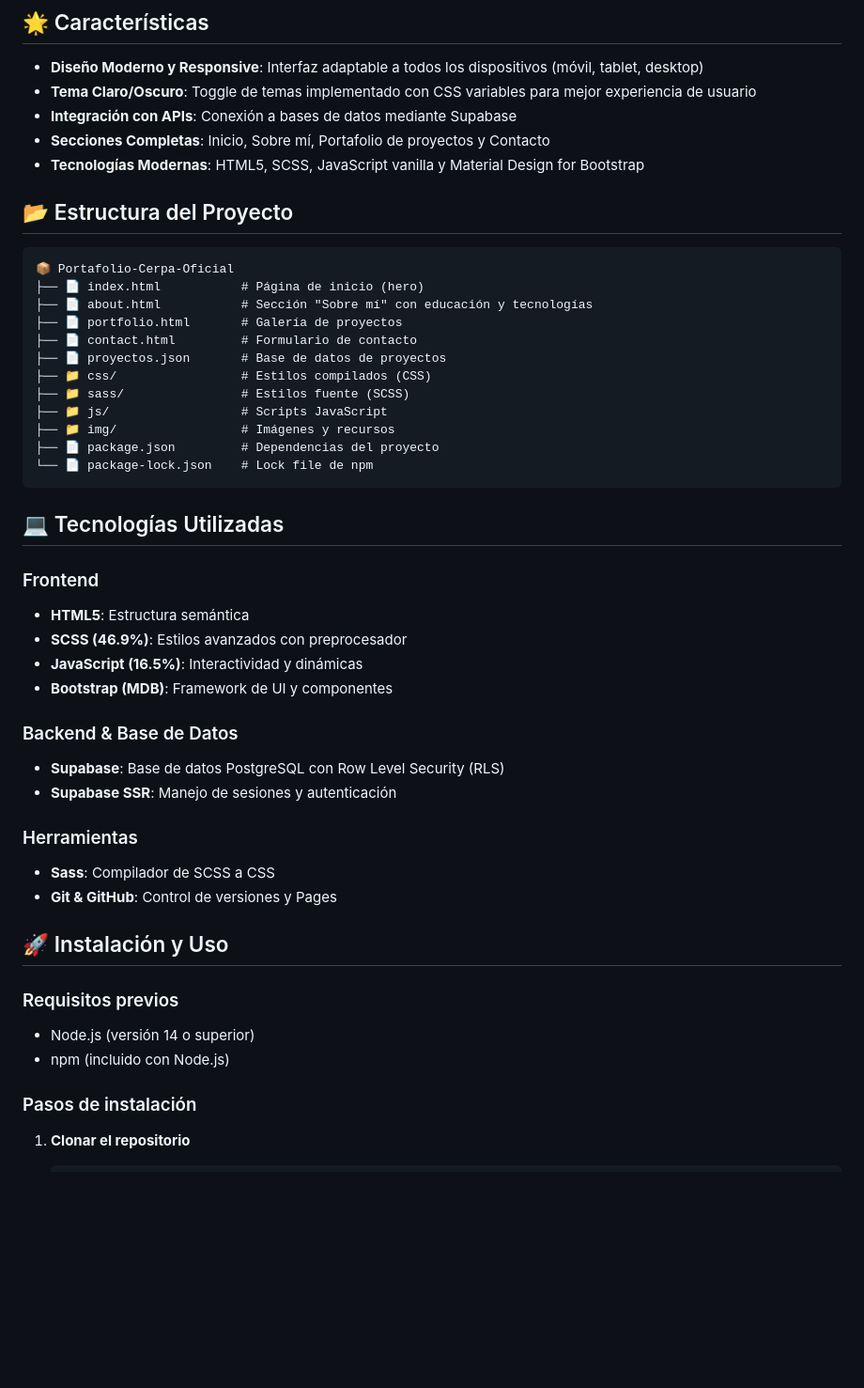
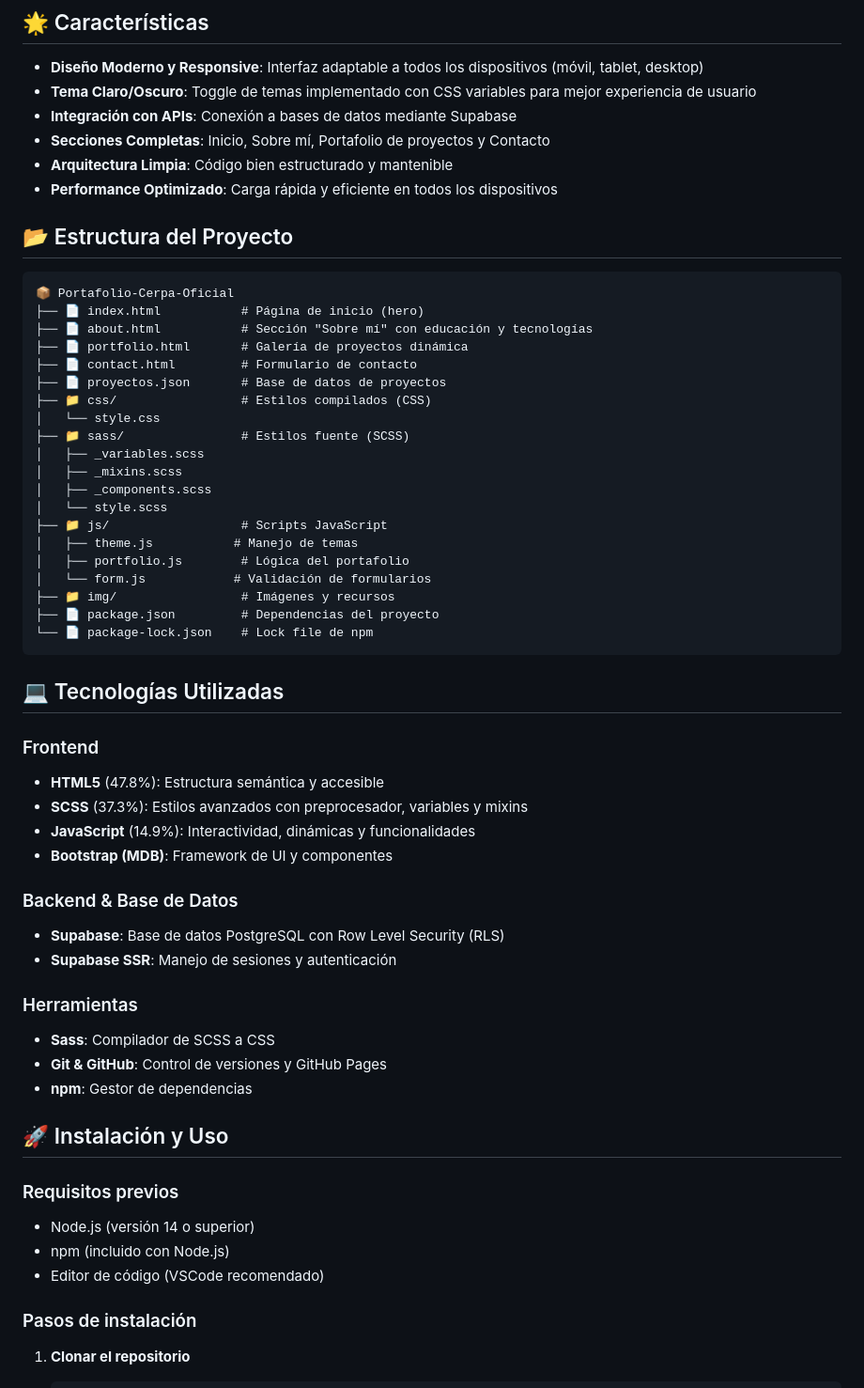
Before and after one commit to mariawkpazcerpa-lang/Portafolio-Cerpa-Oficial, a Markdown page: README.md, the part around one of its changes. Shown at 94% size. GitHub-like rendering; blank space fills up the shorter version.

```diff
--- a/README.md
+++ b/README.md
@@ -8,7 +8,8 @@ Portafolio web profesional de **María de la Paz Cerpa**, Frontend Developer esp
 - **Tema Claro/Oscuro**: Toggle de temas implementado con CSS variables para mejor experiencia de usuario
 - **Integración con APIs**: Conexión a bases de datos mediante Supabase
 - **Secciones Completas**: Inicio, Sobre mí, Portafolio de proyectos y Contacto
-- **Tecnologías Modernas**: HTML5, SCSS, JavaScript vanilla y Material Design for Bootstrap
+- **Arquitectura Limpia**: Código bien estructurado y mantenible
+- **Performance Optimizado**: Carga rápida y eficiente en todos los dispositivos
 
 ## 📂 Estructura del Proyecto
 
@@ -16,12 +17,20 @@ Portafolio web profesional de **María de la Paz Cerpa**, Frontend Developer esp
 📦 Portafolio-Cerpa-Oficial
 ├── 📄 index.html           # Página de inicio (hero)
 ├── 📄 about.html           # Sección "Sobre mí" con educación y tecnologías
-├── 📄 portfolio.html       # Galería de proyectos
+├── 📄 portfolio.html       # Galería de proyectos dinámica
 ├── 📄 contact.html         # Formulario de contacto
 ├── 📄 proyectos.json       # Base de datos de proyectos
 ├── 📁 css/                 # Estilos compilados (CSS)
+│   └── style.css
 ├── 📁 sass/                # Estilos fuente (SCSS)
+│   ├── _variables.scss
+│   ├── _mixins.scss
+│   ├── _components.scss
+│   └── style.scss
 ├── 📁 js/                  # Scripts JavaScript
+│   ├── theme.js           # Manejo de temas
+│   ├── portfolio.js        # Lógica del portafolio
+│   └── form.js            # Validación de formularios
 ├── 📁 img/                 # Imágenes y recursos
 ├── 📄 package.json         # Dependencias del proyecto
 └── 📄 package-lock.json    # Lock file de npm
@@ -30,9 +39,9 @@ Portafolio web profesional de **María de la Paz Cerpa**, Frontend Developer esp
 ## 💻 Tecnologías Utilizadas
 
 ### Frontend
-- **HTML5**: Estructura semántica
-- **SCSS (46.9%)**: Estilos avanzados con preprocesador
-- **JavaScript (16.5%)**: Interactividad y dinámicas
+- **HTML5** (47.8%): Estructura semántica y accesible
+- **SCSS** (37.3%): Estilos avanzados con preprocesador, variables y mixins
+- **JavaScript** (14.9%): Interactividad, dinámicas y funcionalidades
 - **Bootstrap (MDB)**: Framework de UI y componentes
 
 ### Backend & Base de Datos
@@ -41,13 +50,15 @@ Portafolio web profesional de **María de la Paz Cerpa**, Frontend Developer esp
 
 ### Herramientas
 - **Sass**: Compilador de SCSS a CSS
-- **Git & GitHub**: Control de versiones y Pages
+- **Git & GitHub**: Control de versiones y GitHub Pages
+- **npm**: Gestor de dependencias
 
 ## 🚀 Instalación y Uso
 
 ### Requisitos previos
 - Node.js (versión 14 o superior)
 - npm (incluido con Node.js)
+- Editor de código (VSCode recomendado)
 
 ### Pasos de instalación
 
```
Also changed, not shown: other parts of README.md (+77 -32 lines).
